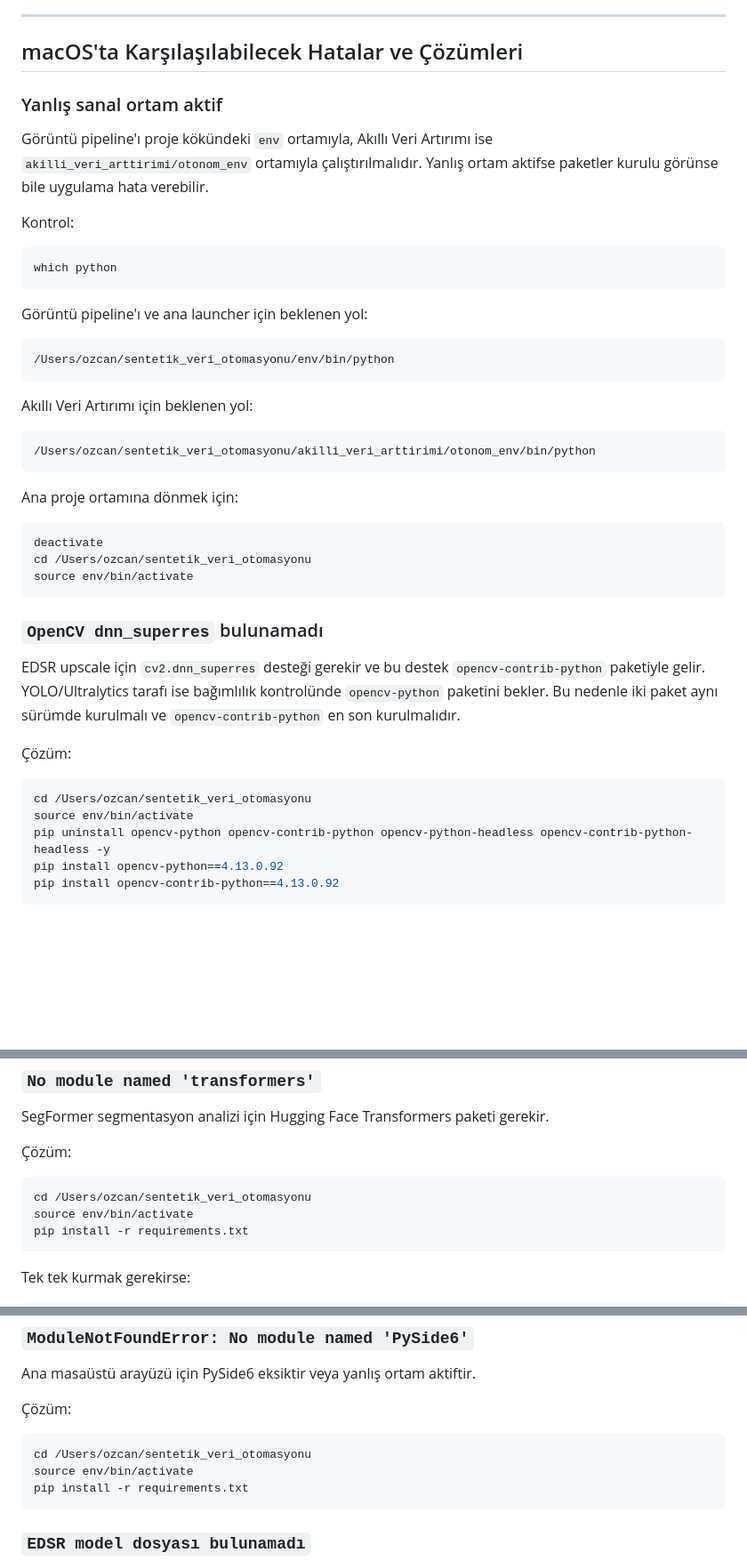
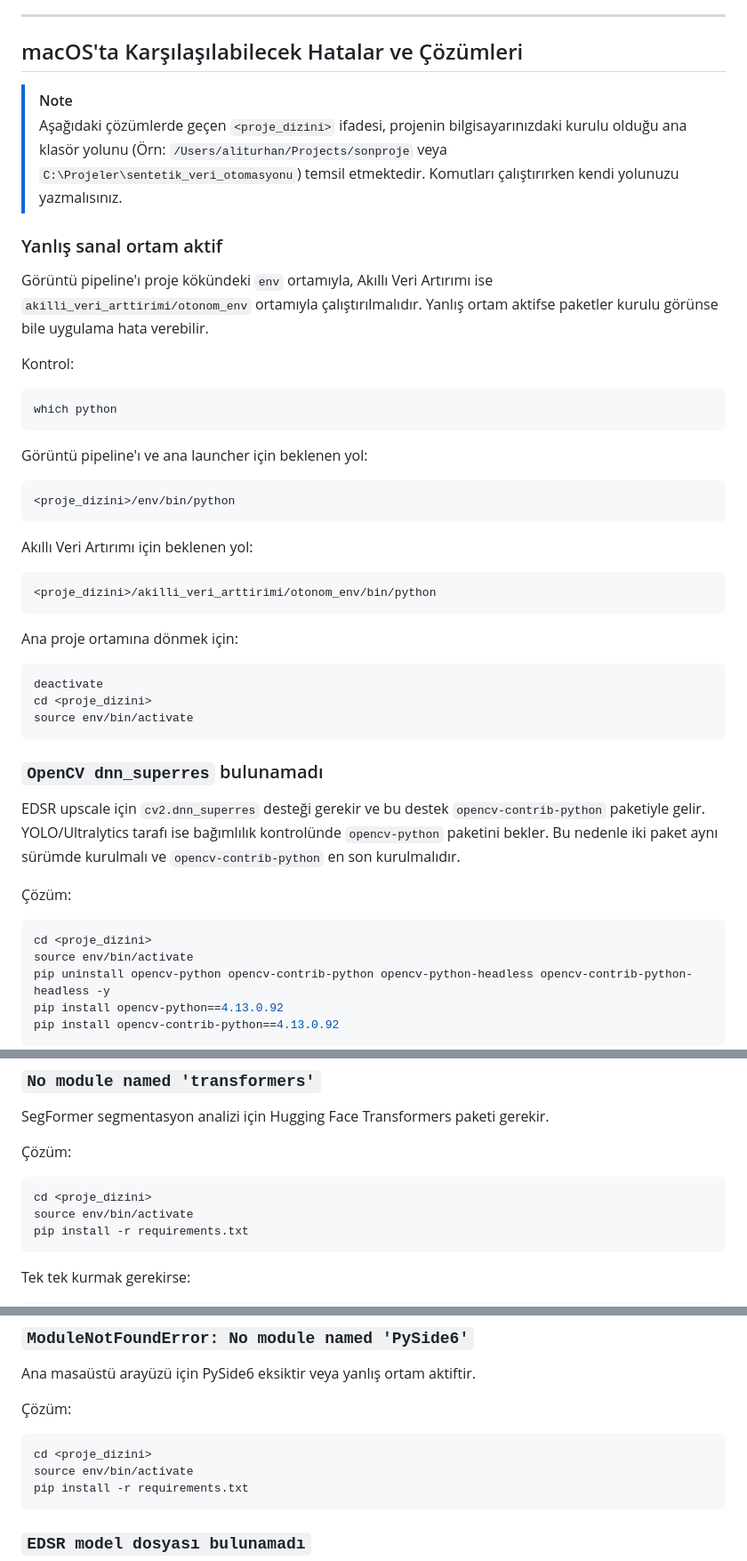
Before and after one commit to aliturhan0/sentetik_veri_otomasyonu, a Markdown page: README.md, 3 parts joined by grey strips. Shown at 89% size. Rendered like a GitHub page; blank space fills up the shorter version.

````diff
--- a/README.md
+++ b/README.md
@@ -460,6 +460,9 @@ adresine gidilebilir.
 
 ## macOS'ta Karşılaşılabilecek Hatalar ve Çözümleri
 
+> [!NOTE]
+> Aşağıdaki çözümlerde geçen `<proje_dizini>` ifadesi, projenin bilgisayarınızdaki kurulu olduğu ana klasör yolunu (Örn: `/Users/aliturhan/Projects/sonproje` veya `C:\Projeler\sentetik_veri_otomasyonu`) temsil etmektedir. Komutları çalıştırırken kendi yolunuzu yazmalısınız.
+
 ### Yanlış sanal ortam aktif
 
 Görüntü pipeline'ı proje kökündeki `env` ortamıyla, Akıllı Veri Artırımı ise `akilli_veri_arttirimi/otonom_env` ortamıyla çalıştırılmalıdır. Yanlış ortam aktifse paketler kurulu görünse bile uygulama hata verebilir.
@@ -473,20 +476,20 @@ which python
 Görüntü pipeline'ı ve ana launcher için beklenen yol:
 
 ```text
-/Users/ozcan/sentetik_veri_otomasyonu/env/bin/python
+<proje_dizini>/env/bin/python
 ```
 
 Akıllı Veri Artırımı için beklenen yol:
 
 ```text
-/Users/ozcan/sentetik_veri_otomasyonu/akilli_veri_arttirimi/otonom_env/bin/python
+<proje_dizini>/akilli_veri_arttirimi/otonom_env/bin/python
 ```
 
 Ana proje ortamına dönmek için:
 
 ```bash
 deactivate
-cd /Users/ozcan/sentetik_veri_otomasyonu
+cd <proje_dizini>
 source env/bin/activate
 ```
 
@@ -497,7 +500,7 @@ EDSR upscale için `cv2.dnn_superres` desteği gerekir ve bu destek `opencv-cont
 Çözüm:
 
 ```bash
-cd /Users/ozcan/sentetik_veri_otomasyonu
+cd <proje_dizini>
 source env/bin/activate
 pip uninstall opencv-python opencv-contrib-python opencv-python-headless opencv-contrib-python-headless -y
 pip install opencv-python==4.13.0.92
@@ -519,7 +522,7 @@ SegFormer segmentasyon analizi için Hugging Face Transformers paketi gerekir.
 Çözüm:
 
 ```bash
-cd /Users/ozcan/sentetik_veri_otomasyonu
+cd <proje_dizini>
 source env/bin/activate
 pip install -r requirements.txt
 ```
@@ -543,7 +546,7 @@ Ana masaüstü arayüzü için PySide6 eksiktir veya yanlış ortam aktiftir.
 Çözüm:
 
 ```bash
-cd /Users/ozcan/sentetik_veri_otomasyonu
+cd <proje_dizini>
 source env/bin/activate
 pip install -r requirements.txt
 ```
````
Also changed, not shown: other parts of README.md (+30 -1 lines), akilli_veri_arttirimi/README.md (+1 -1 lines).
